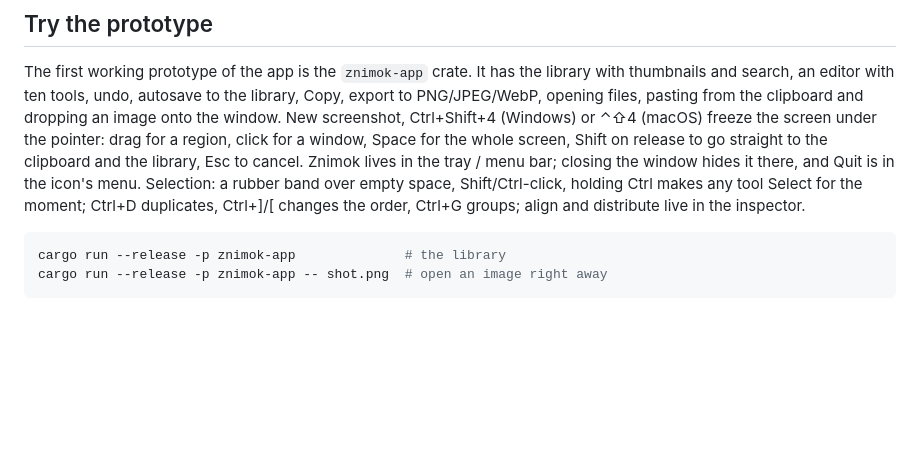
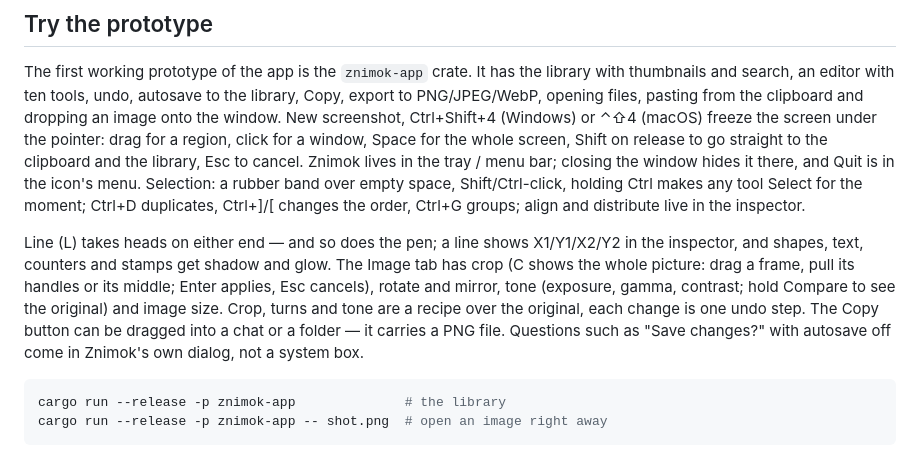
Before and after one commit to V-Plum/znimok, a Markdown page: README.en.md, the part around the change. GitHub-like rendering; blank space fills up the shorter version.

````diff
--- a/README.en.md
+++ b/README.en.md
@@ -38,6 +38,15 @@ rubber band over empty space, Shift/Ctrl-click, holding Ctrl makes any tool Sele
 moment; Ctrl+D duplicates, Ctrl+]/[ changes the order, Ctrl+G groups; align and distribute
 live in the inspector.
 
+Line (L) takes heads on either end — and so does the pen; a line shows X1/Y1/X2/Y2 in the
+inspector, and shapes, text, counters and stamps get shadow and glow. The Image tab has crop
+(C shows the whole picture: drag a frame, pull its handles or its middle; Enter applies, Esc
+cancels), rotate and mirror, tone (exposure, gamma, contrast; hold Compare to see the
+original) and image size. Crop, turns and tone are a recipe over the original, each change is
+one undo step. The Copy button can be dragged into a chat or a folder — it carries a PNG
+file. Questions such as "Save changes?" with autosave off come in Znimok's own dialog, not a
+system box.
+
 ```sh
 cargo run --release -p znimok-app              # the library
 cargo run --release -p znimok-app -- shot.png  # open an image right away
````
Also changed, not shown: README.md (+9 -0 lines).
